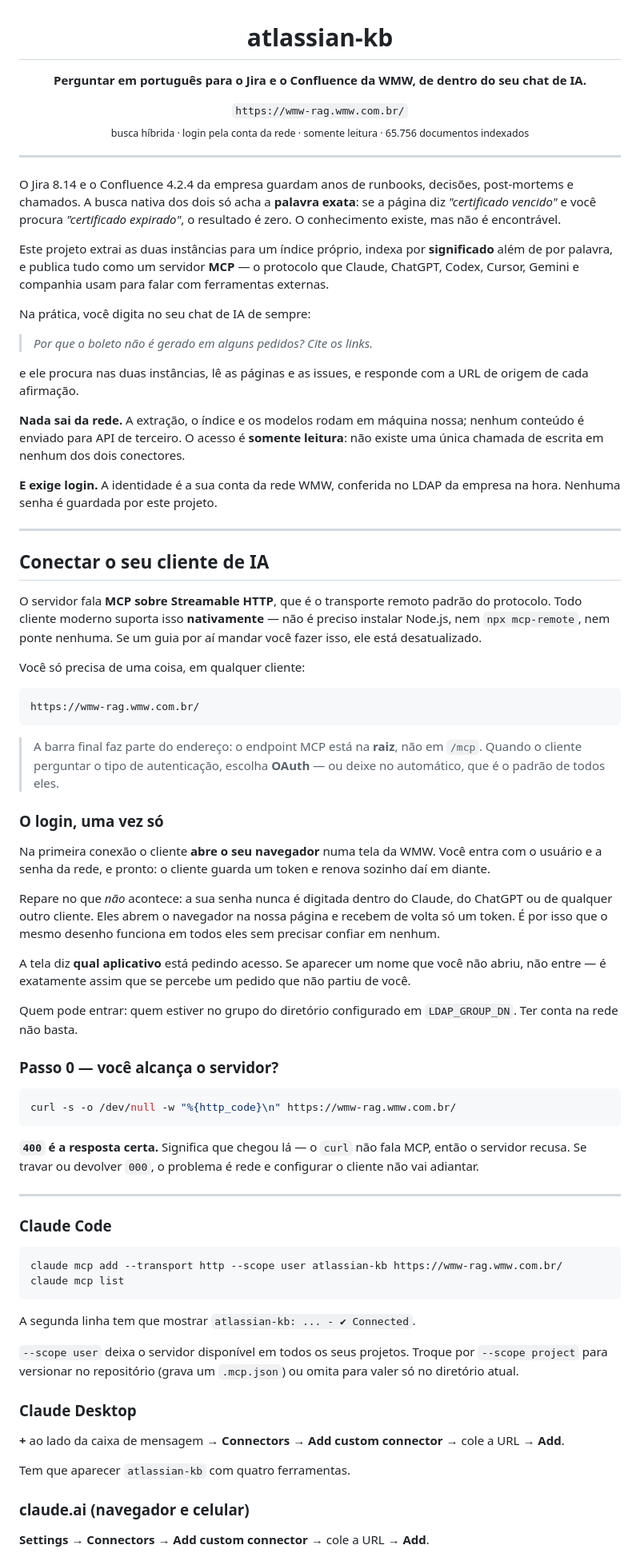
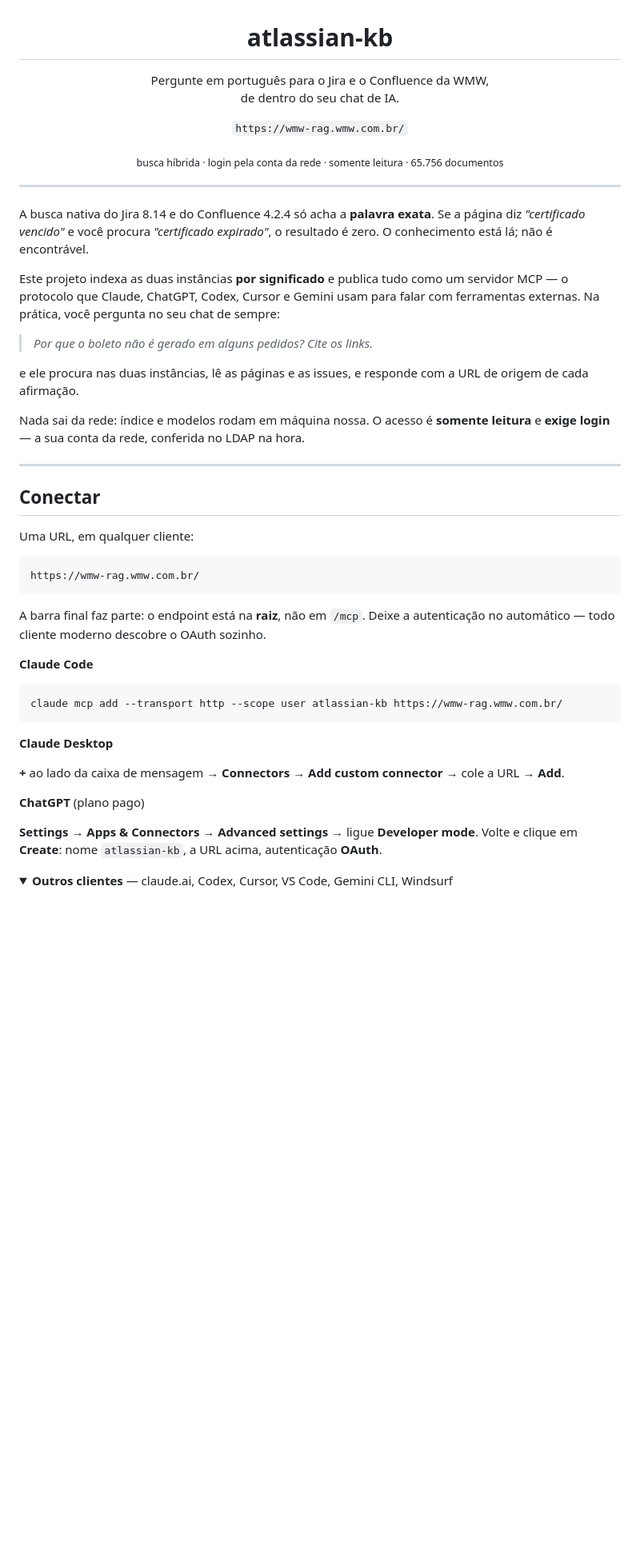
Before and after one commit to joaquim-dandolini-wmw/rag-confluence-jira, a Markdown page: README.md, the part around one of its changes. Shown at 80% size. GitHub-like rendering; folded sections open; blank space fills up the shorter version.

````diff
--- a/README.md
+++ b/README.md
@@ -1,110 +1,67 @@
 <h1 align="center">atlassian-kb</h1>
 
 <p align="center">
-  <strong>Perguntar em português para o Jira e o Confluence da WMW, de dentro do seu chat de IA.</strong>
+  Pergunte em português para o Jira e o Confluence da WMW,<br>
+  de dentro do seu chat de IA.
 </p>
 
 <p align="center">
-  <code>https://wmw-rag.wmw.com.br/</code><br>
-  <sub>busca híbrida · login pela conta da rede · somente leitura · 65.756 documentos indexados</sub>
+  <code>https://wmw-rag.wmw.com.br/</code>
+</p>
+
+<p align="center">
+  <sub>busca híbrida · login pela conta da rede · somente leitura · 65.756 documentos</sub>
 </p>
 
 ---
 
-O Jira 8.14 e o Confluence 4.2.4 da empresa guardam anos de runbooks, decisões,
-post-mortems e chamados. A busca nativa dos dois só acha a **palavra exata**: se
-a página diz *"certificado vencido"* e você procura *"certificado expirado"*, o
-resultado é zero. O conhecimento existe, mas não é encontrável.
+A busca nativa do Jira 8.14 e do Confluence 4.2.4 só acha a **palavra exata**.
+Se a página diz *"certificado vencido"* e você procura *"certificado expirado"*,
+o resultado é zero. O conhecimento está lá; não é encontrável.
 
-Este projeto extrai as duas instâncias para um índice próprio, indexa por
-**significado** além de por palavra, e publica tudo como um servidor **MCP** —
-o protocolo que Claude, ChatGPT, Codex, Cursor, Gemini e companhia usam para
-falar com ferramentas externas.
-
-Na prática, você digita no seu chat de IA de sempre:
+Este projeto indexa as duas instâncias **por significado** e publica tudo como
+um servidor MCP — o protocolo que Claude, ChatGPT, Codex, Cursor e Gemini usam
+para falar com ferramentas externas. Na prática, você pergunta no seu chat de
+sempre:
 
 > *Por que o boleto não é gerado em alguns pedidos? Cite os links.*
 
 e ele procura nas duas instâncias, lê as páginas e as issues, e responde com a
 URL de origem de cada afirmação.
 
-**Nada sai da rede.** A extração, o índice e os modelos rodam em máquina nossa;
-nenhum conteúdo é enviado para API de terceiro. O acesso é **somente leitura**:
-não existe uma única chamada de escrita em nenhum dos dois conectores.
-
-**E exige login.** A identidade é a sua conta da rede WMW, conferida no LDAP da
-empresa na hora. Nenhuma senha é guardada por este projeto.
+Nada sai da rede: índice e modelos rodam em máquina nossa. O acesso é **somente
+leitura** e **exige login** — a sua conta da rede, conferida no LDAP na hora.
 
 ---
 
-## Conectar o seu cliente de IA
+## Conectar
 
-O servidor fala **MCP sobre Streamable HTTP**, que é o transporte remoto padrão
-do protocolo. Todo cliente moderno suporta isso **nativamente** — não é preciso
-instalar Node.js, nem `npx mcp-remote`, nem ponte nenhuma. Se um guia por aí
-mandar você fazer isso, ele está desatualizado.
-
-Você só precisa de uma coisa, em qualquer cliente:
+Uma URL, em qualquer cliente:
 
 ```
 https://wmw-rag.wmw.com.br/
 ```
 
-> A barra final faz parte do endereço: o endpoint MCP está na **raiz**, não em
-> `/mcp`. Quando o cliente perguntar o tipo de autenticação, escolha **OAuth**
-> — ou deixe no automático, que é o padrão de todos eles.
+A barra final faz parte: o endpoint está na **raiz**, não em `/mcp`. Deixe a
+autenticação no automático — todo cliente moderno descobre o OAuth sozinho.
 
-### O login, uma vez só
-
-Na primeira conexão o cliente **abre o seu navegador** numa tela da WMW. Você
-entra com o usuário e a senha da rede, e pronto: o cliente guarda um token e
-renova sozinho daí em diante.
-
-Repare no que *não* acontece: a sua senha nunca é digitada dentro do Claude,
-do ChatGPT ou de qualquer outro cliente. Eles abrem o navegador na nossa
-página e recebem de volta só um token. É por isso que o mesmo desenho funciona
-em todos eles sem precisar confiar em nenhum.
-
-A tela diz **qual aplicativo** está pedindo acesso. Se aparecer um nome que
-você não abriu, não entre — é exatamente assim que se percebe um pedido que
-não partiu de você.
-
-Quem pode entrar: quem estiver no grupo do diretório configurado em
-`LDAP_GROUP_DN`. Ter conta na rede não basta.
-
-### Passo 0 — você alcança o servidor?
-
-```bash
-curl -s -o /dev/null -w "%{http_code}\n" https://wmw-rag.wmw.com.br/
-```
-
-**`400` é a resposta certa.** Significa que chegou lá — o `curl` não fala MCP,
-então o servidor recusa. Se travar ou devolver `000`, o problema é rede e
-configurar o cliente não vai adiantar.
-
----
-
-### Claude Code
+**Claude Code**
 
 ```bash
 claude mcp add --transport http --scope user atlassian-kb https://wmw-rag.wmw.com.br/
-claude mcp list
 ```
 
-A segunda linha tem que mostrar `atlassian-kb: ... - ✔ Connected`.
-
-`--scope user` deixa o servidor disponível em todos os seus projetos. Troque por
-`--scope project` para versionar no repositório (grava um `.mcp.json`) ou omita
-para valer só no diretório atual.
-
-### Claude Desktop
+**Claude Desktop**
 
 **+** ao lado da caixa de mensagem → **Connectors** → **Add custom connector** →
 cole a URL → **Add**.
 
-Tem que aparecer `atlassian-kb` com quatro ferramentas.
+**ChatGPT** (plano pago)
 
-### claude.ai (navegador e celular)
+**Settings** → **Apps & Connectors** → **Advanced settings** → ligue
+**Developer mode**. Volte e clique em **Create**: nome `atlassian-kb`, a URL
+acima, autenticação **OAuth**.
 
-**Settings** → **Connectors** → **Add custom connector** → cole a URL → **Add**.
+<details>
+<summary><b>Outros clientes</b> — claude.ai, Codex, Cursor, VS Code, Gemini CLI, Windsurf</summary>
 
````
Also changed, not shown: other parts of README.md (+217 -268 lines).
